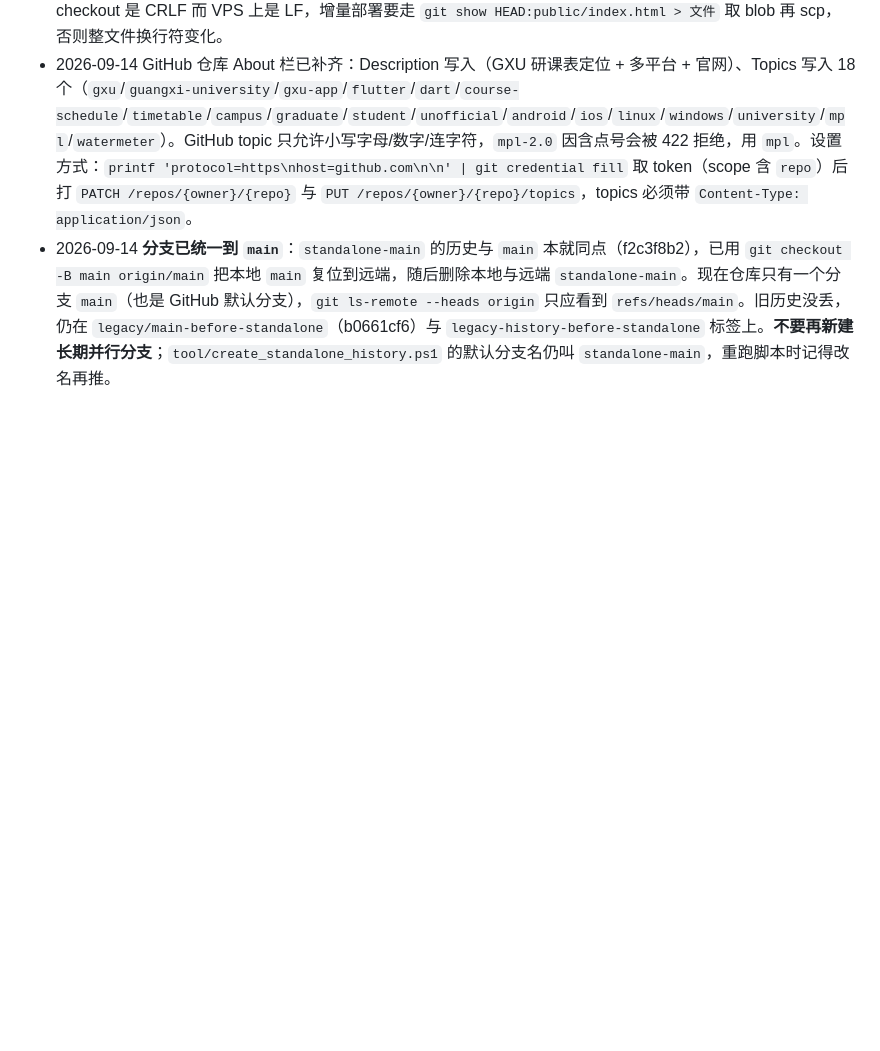
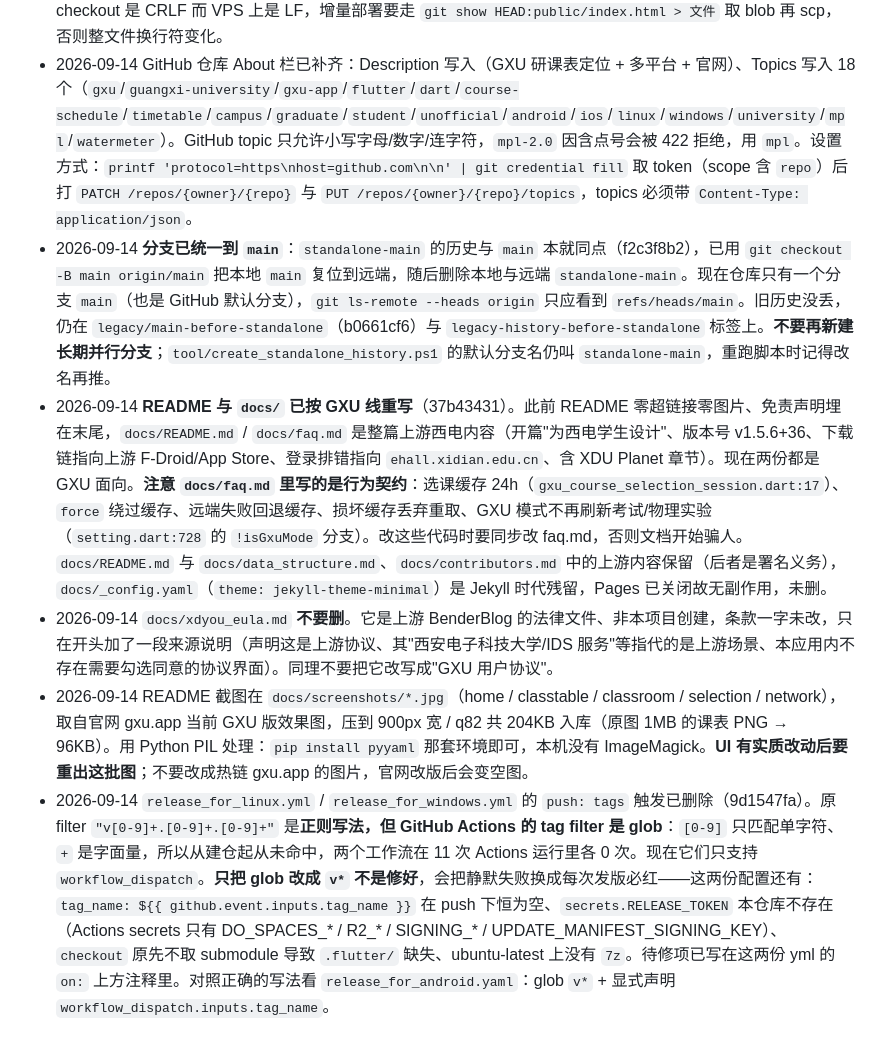
Before and after one commit to GaleBird/traintime-pda-gxu, a Markdown page: AGENTS.md, the part around the change. Rendered like a GitHub page; blank space fills up the shorter version.

Commit message:
docs: record README/docs rewrite and workflow trigger removal in AGENTS.md
按 Session Handoff 约定回写四类会约束后续改动的事实：docs/faq.md 里写死
的行为契约（缓存时长、force 绕过、损坏缓存回退、GXU 模式不刷新考试/物理
实验）改代码时要同步；xdyou_eula.md 不要删也不要改写成 GXU 协议；截图的
来源、处理参数与重出时机；两个工作流删掉 tag 触发的原因，以及为什么不能
只把 glob 改成 v* 了事。

```diff
--- a/AGENTS.md
+++ b/AGENTS.md
@@ -244,3 +244,7 @@ Build examples:
 - 2026-09-14 仓库改名 `GaleBird/traintime_pda` → `GaleBird/traintime-pda-gxu`（旧地址 301 跳转）。同步范围：本仓库 `fork_info.dart` / `README.md` / `website/public/index.html` / 本地 `git remote`，以及官网仓库 `GaleBird/gxu-app` 的 `public/index.html` 源码区链接与展示名（commit 71cc4a0，已 scp 到 VPS `/var/www/gxu.app/public/index.html` 并验证线上 200）。**改名时不要连带改**：上游 `BenderBlog/traintime_pda`、Android `applicationId` / iOS widget provider 的 `io.github.benderblog.traintime_pda`、i18n 中"基于 traintime_pda 开源项目"的指代。注意 `gxu-app` 工作区 checkout 是 CRLF 而 VPS 上是 LF，增量部署要走 `git show HEAD:public/index.html > 文件` 取 blob 再 scp，否则整文件换行符变化。
 - 2026-09-14 GitHub 仓库 About 栏已补齐：Description 写入（GXU 研课表定位 + 多平台 + 官网）、Topics 写入 18 个（`gxu`/`guangxi-university`/`gxu-app`/`flutter`/`dart`/`course-schedule`/`timetable`/`campus`/`graduate`/`student`/`unofficial`/`android`/`ios`/`linux`/`windows`/`university`/`mpl`/`watermeter`）。GitHub topic 只允许小写字母/数字/连字符，`mpl-2.0` 因含点号会被 422 拒绝，用 `mpl`。设置方式：`printf 'protocol=https\nhost=github.com\n\n' | git credential fill` 取 token（scope 含 `repo`）后打 `PATCH /repos/{owner}/{repo}` 与 `PUT /repos/{owner}/{repo}/topics`，topics 必须带 `Content-Type: application/json`。
 - 2026-09-14 **分支已统一到 `main`**：`standalone-main` 的历史与 `main` 本就同点（f2c3f8b2），已用 `git checkout -B main origin/main` 把本地 `main` 复位到远端，随后删除本地与远端 `standalone-main`。现在仓库只有一个分支 `main`（也是 GitHub 默认分支），`git ls-remote --heads origin` 只应看到 `refs/heads/main`。旧历史没丢，仍在 `legacy/main-before-standalone`（b0661cf6）与 `legacy-history-before-standalone` 标签上。**不要再新建长期并行分支**；`tool/create_standalone_history.ps1` 的默认分支名仍叫 `standalone-main`，重跑脚本时记得改名再推。
+- 2026-09-14 **README 与 `docs/` 已按 GXU 线重写**（37b43431）。此前 README 零超链接零图片、免责声明埋在末尾，`docs/README.md` / `docs/faq.md` 是整篇上游西电内容（开篇"为西电学生设计"、版本号 v1.5.6+36、下载链指向上游 F-Droid/App Store、登录排错指向 `ehall.xidian.edu.cn`、含 XDU Planet 章节）。现在两份都是 GXU 面向。**注意 `docs/faq.md` 里写的是行为契约**：选课缓存 24h（`gxu_course_selection_session.dart:17`）、`force` 绕过缓存、远端失败回退缓存、损坏缓存丢弃重取、GXU 模式不再刷新考试/物理实验（`setting.dart:728` 的 `!isGxuMode` 分支）。改这些代码时要同步改 faq.md，否则文档开始骗人。`docs/README.md` 与 `docs/data_structure.md`、`docs/contributors.md` 中的上游内容保留（后者是署名义务），`docs/_config.yaml`（`theme: jekyll-theme-minimal`）是 Jekyll 时代残留，Pages 已关闭故无副作用，未删。
+- 2026-09-14 `docs/xdyou_eula.md` **不要删**。它是上游 BenderBlog 的法律文件、非本项目创建，条款一字未改，只在开头加了一段来源说明（声明这是上游协议、其"西安电子科技大学/IDS 服务"等指代的是上游场景、本应用内不存在需要勾选同意的协议界面）。同理不要把它改写成"GXU 用户协议"。
+- 2026-09-14 README 截图在 `docs/screenshots/*.jpg`（home / classtable / classroom / selection / network），取自官网 gxu.app 当前 GXU 版效果图，压到 900px 宽 / q82 共 204KB 入库（原图 1MB 的课表 PNG → 96KB）。用 Python PIL 处理：`pip install pyyaml` 那套环境即可，本机没有 ImageMagick。**UI 有实质改动后要重出这批图**；不要改成热链 gxu.app 的图片，官网改版后会变空图。
+- 2026-09-14 `release_for_linux.yml` / `release_for_windows.yml` 的 `push: tags` 触发已删除（9d1547fa）。原 filter `"v[0-9]+.[0-9]+.[0-9]+"` 是**正则写法，但 GitHub Actions 的 tag filter 是 glob**：`[0-9]` 只匹配单字符、`+` 是字面量，所以从建仓起从未命中，两个工作流在 11 次 Actions 运行里各 0 次。现在它们只支持 `workflow_dispatch`。**只把 glob 改成 `v*` 不是修好**，会把静默失败换成每次发版必红——这两份配置还有：`tag_name: ${{ github.event.inputs.tag_name }}` 在 push 下恒为空、`secrets.RELEASE_TOKEN` 本仓库不存在（Actions secrets 只有 DO_SPACES_* / R2_* / SIGNING_* / UPDATE_MANIFEST_SIGNING_KEY）、`checkout` 原先不取 submodule 导致 `.flutter/` 缺失、ubuntu-latest 上没有 `7z`。待修项已写在这两份 yml 的 `on:` 上方注释里。对照正确的写法看 `release_for_android.yaml`：glob `v*` + 显式声明 `workflow_dispatch.inputs.tag_name`。
```
